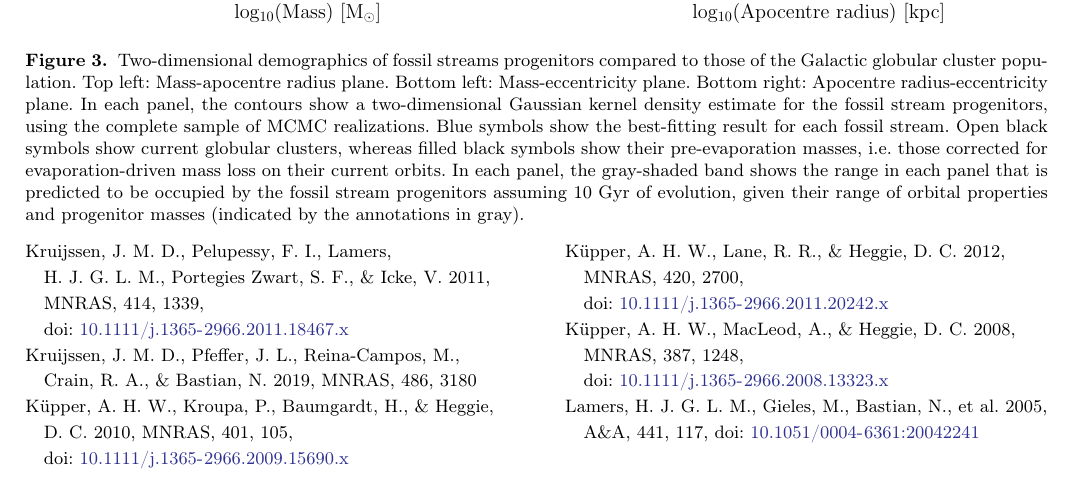
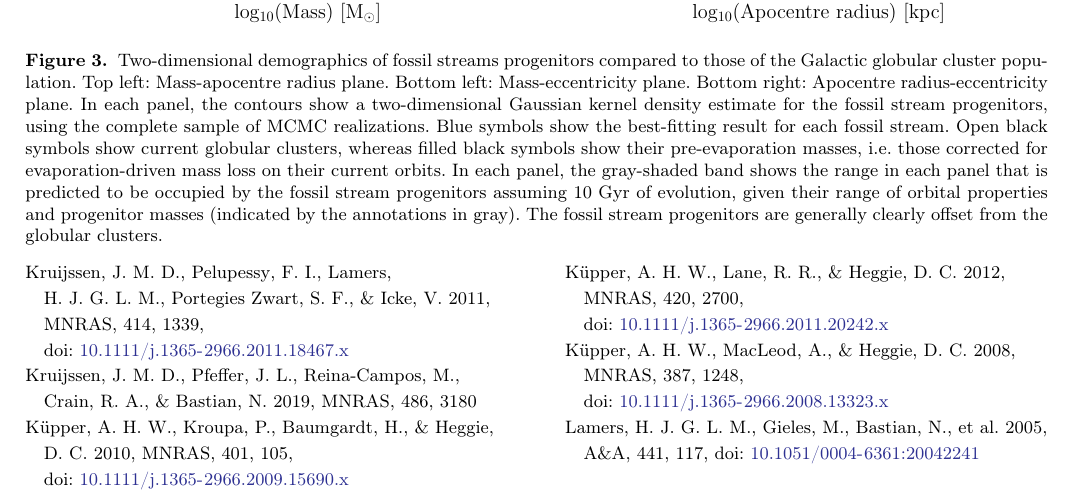
Before and after one commit to abonaca/disrupted_gc, a LaTeX paper (paper/disrupted_gc.tex): part of page 6 of 7, cut so that both start at the same text. Compiled offline with pdfLaTeX.

Commit message:
Added sentence to Fig 2 caption.

```diff
--- a/paper/disrupted_gc.tex
+++ b/paper/disrupted_gc.tex
@@ -180,7 +180,7 @@ We propagate the uncertainties on the fossil streams' orbital parameters into th
 \includegraphics[width=0.5\hsize]{figures/rapo_ecc.pdf}%
 \caption{
 \label{fig:kde}
-Two-dimensional demographics of fossil streams progenitors compared to those of the Galactic globular cluster population. Top left: Mass-apocentre radius plane. Bottom left: Mass-eccentricity plane. Bottom right: Apocentre radius-eccentricity plane. In each panel, the contours show a two-dimensional Gaussian kernel density estimate for the fossil stream progenitors, using the complete sample of MCMC realizations. Blue symbols show the best-fitting result for each fossil stream. Open black symbols show current globular clusters, whereas filled black symbols show their pre-evaporation masses, i.e.\ those corrected for evaporation-driven mass loss on their current orbits. In each panel, the gray-shaded band shows the range in each panel that is predicted to be occupied by the fossil stream progenitors assuming 10~Gyr of evolution, given their range of orbital properties and progenitor masses (indicated by the annotations in gray).}
+Two-dimensional demographics of fossil streams progenitors compared to those of the Galactic globular cluster population. Top left: Mass-apocentre radius plane. Bottom left: Mass-eccentricity plane. Bottom right: Apocentre radius-eccentricity plane. In each panel, the contours show a two-dimensional Gaussian kernel density estimate for the fossil stream progenitors, using the complete sample of MCMC realizations. Blue symbols show the best-fitting result for each fossil stream. Open black symbols show current globular clusters, whereas filled black symbols show their pre-evaporation masses, i.e.\ those corrected for evaporation-driven mass loss on their current orbits. In each panel, the gray-shaded band shows the range in each panel that is predicted to be occupied by the fossil stream progenitors assuming 10~Gyr of evolution, given their range of orbital properties and progenitor masses (indicated by the annotations in gray). The fossil stream progenitors are generally clearly offset from the globular clusters.}
 \end{figure*}
 
 
```
